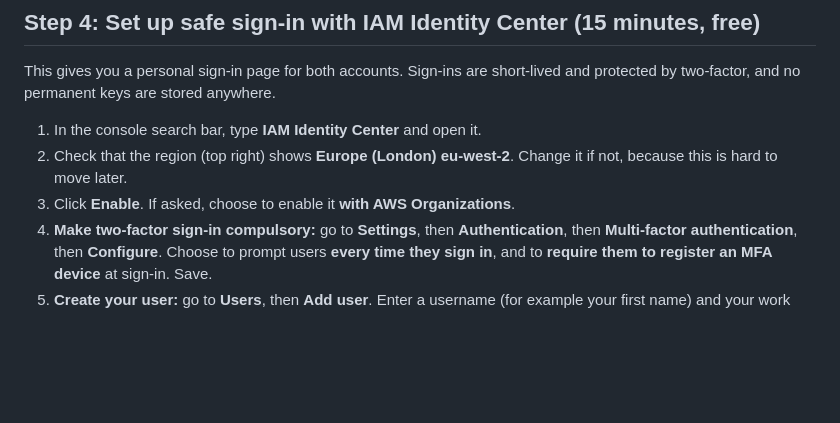
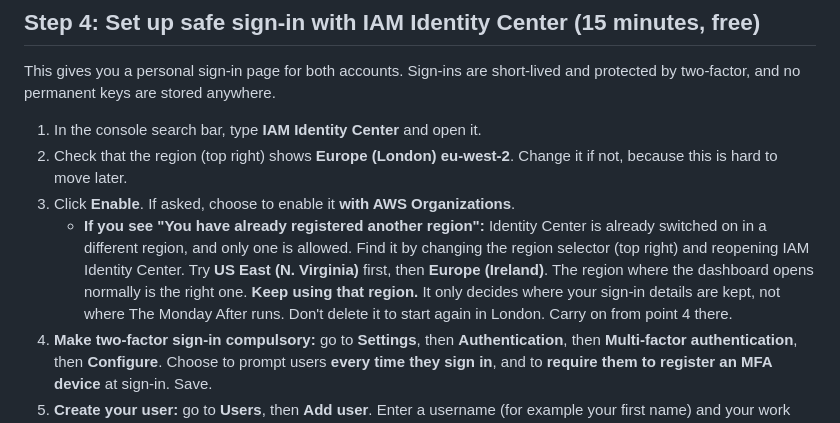
Before and after one commit to matthewcain45/MondayAfter-, a Markdown page: docs/phase-0-setup.md, the part around the change. GitHub-like rendering; blank space fills up the shorter version.

Commit message:
Phase 0 guide: handle Identity Center already enabled in another region
Co-Authored-By: Claude Opus 5.5 <noreply@anthropic.com>
Claude-Session: https://claude.ai/code/session_013sc1NQj5NJsvj6XwZ9CiCJ

```diff
--- a/docs/phase-0-setup.md
+++ b/docs/phase-0-setup.md
@@ -47,6 +47,7 @@ This gives you a personal sign-in page for both accounts. Sign-ins are short-liv
 1. In the console search bar, type **IAM Identity Center** and open it.
 2. Check that the region (top right) shows **Europe (London) eu-west-2**. Change it if not, because this is hard to move later.
 3. Click **Enable**. If asked, choose to enable it **with AWS Organizations**.
+   - **If you see "You have already registered another region":** Identity Center is already switched on in a different region, and only one is allowed. Find it by changing the region selector (top right) and reopening IAM Identity Center. Try **US East (N. Virginia)** first, then **Europe (Ireland)**. The region where the dashboard opens normally is the right one. **Keep using that region.** It only decides where your sign-in details are kept, not where The Monday After runs. Don't delete it to start again in London. Carry on from point 4 there.
 4. **Make two-factor sign-in compulsory:** go to **Settings**, then **Authentication**, then **Multi-factor authentication**, then **Configure**. Choose to prompt users **every time they sign in**, and to **require them to register an MFA device** at sign-in. Save.
 5. **Create your user:** go to **Users**, then **Add user**. Enter a username (for example your first name) and your work email. Skip the groups step and finish.
 6. You'll receive an invitation email. Accept it, choose a password, and register your phone or passkey as the second factor.
```
